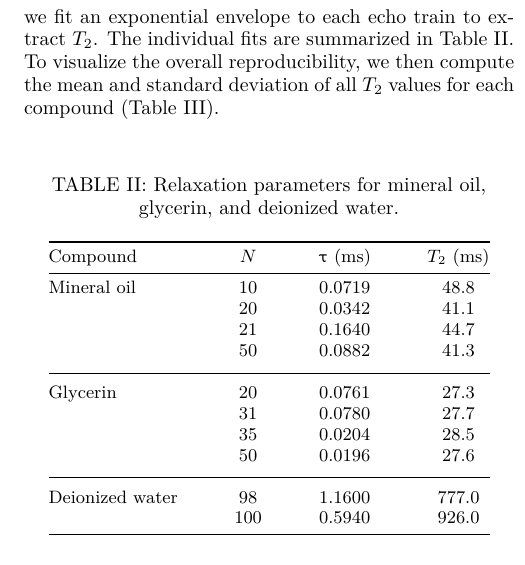
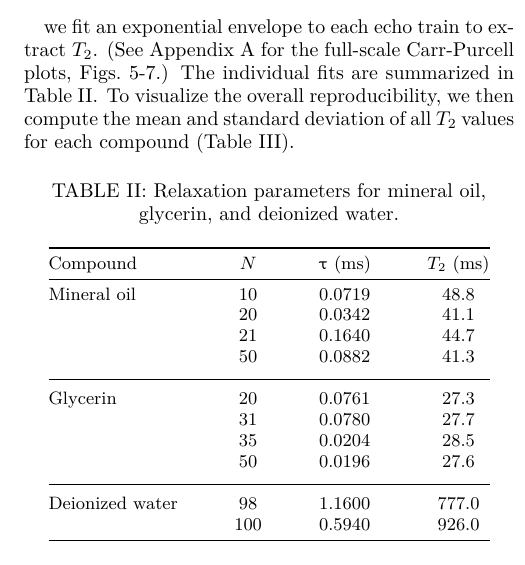
Before and after one commit to ahmedali6395/exp_modern_phys_388, a LaTeX paper (nmr/final_report/report.tex): part of one column of page 6 of 9, cut so that both start at the same text. Compiled offline with pdfLaTeX.

```diff
--- a/nmr/final_report/report.tex
+++ b/nmr/final_report/report.tex
@@ -542,10 +543,12 @@
 We will now create the Carr-Purcell sequence with each sample. Starting from thermal equilibrium, we apply a $\pi/2$ pulse followed by $N$ equally spaced $\pi$ pulses (the echo spacing is $2\taucode$). For mineral oil, glycerin, and deionized water we performed echo trains with $N\approx\{10,20,50\}$ (oil), $N\approx\{20,30,50\}$ (glycerin), and $N\approx\{100\}$ (water), using various $\taucode$ values chosen to maintain sufficient echo amplitude while minimizing diffusion effects.
 
 Because the transverse magnetization in the rotating frame decays as
+
 \begin{equation}
     M_{xy}(t) = M_0 \exp\bigl(-t/T_2\bigr)\,,
 \end{equation}
-we fit an exponential envelope to each echo train to extract $T_2$. The individual fits are summarized in Table \ref{tab:relaxation-all}. To visualize the overall reproducibility, we then compute the mean and standard deviation of all $T_2$ values for each compound (Table \ref{tab:t2-stats}).
+
+we fit an exponential envelope to each echo train to extract $T_2$. (See Appendix A for the full-scale Carr-Purcell plots, Figs.\ \ref{fig:purcell/mineral_oil}-\ref{fig:purcell/water}.) The individual fits are summarized in Table \ref{tab:relaxation-all}. To visualize the overall reproducibility, we then compute the mean and standard deviation of all $T_2$ values for each compound (Table \ref{tab:t2-stats}).
 
 \begin{table}[htbp]
     \centering
```
Also changed, not shown: nmr/final_report/report.pdf, nmr/final_report/report.tex (3 more changed lines).
